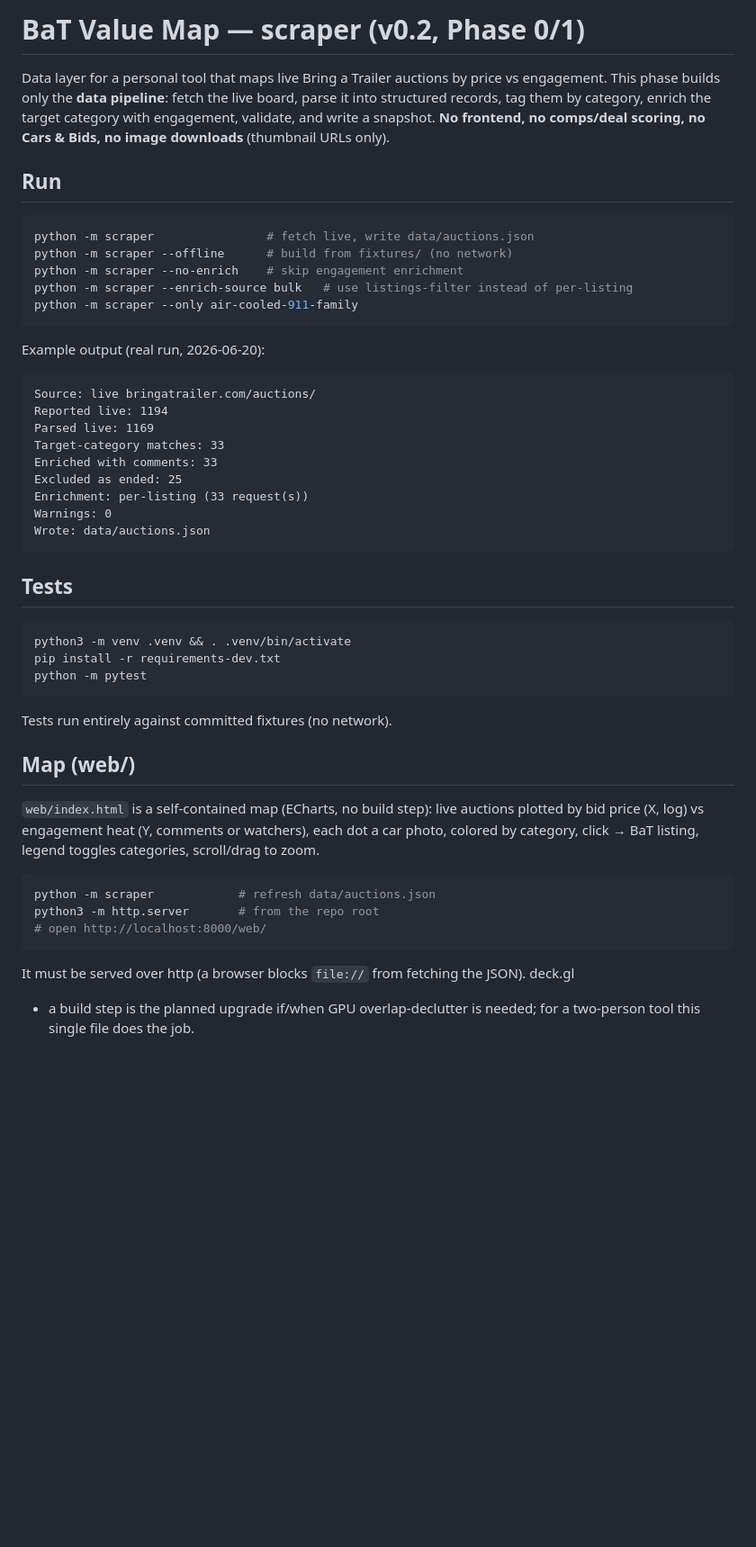
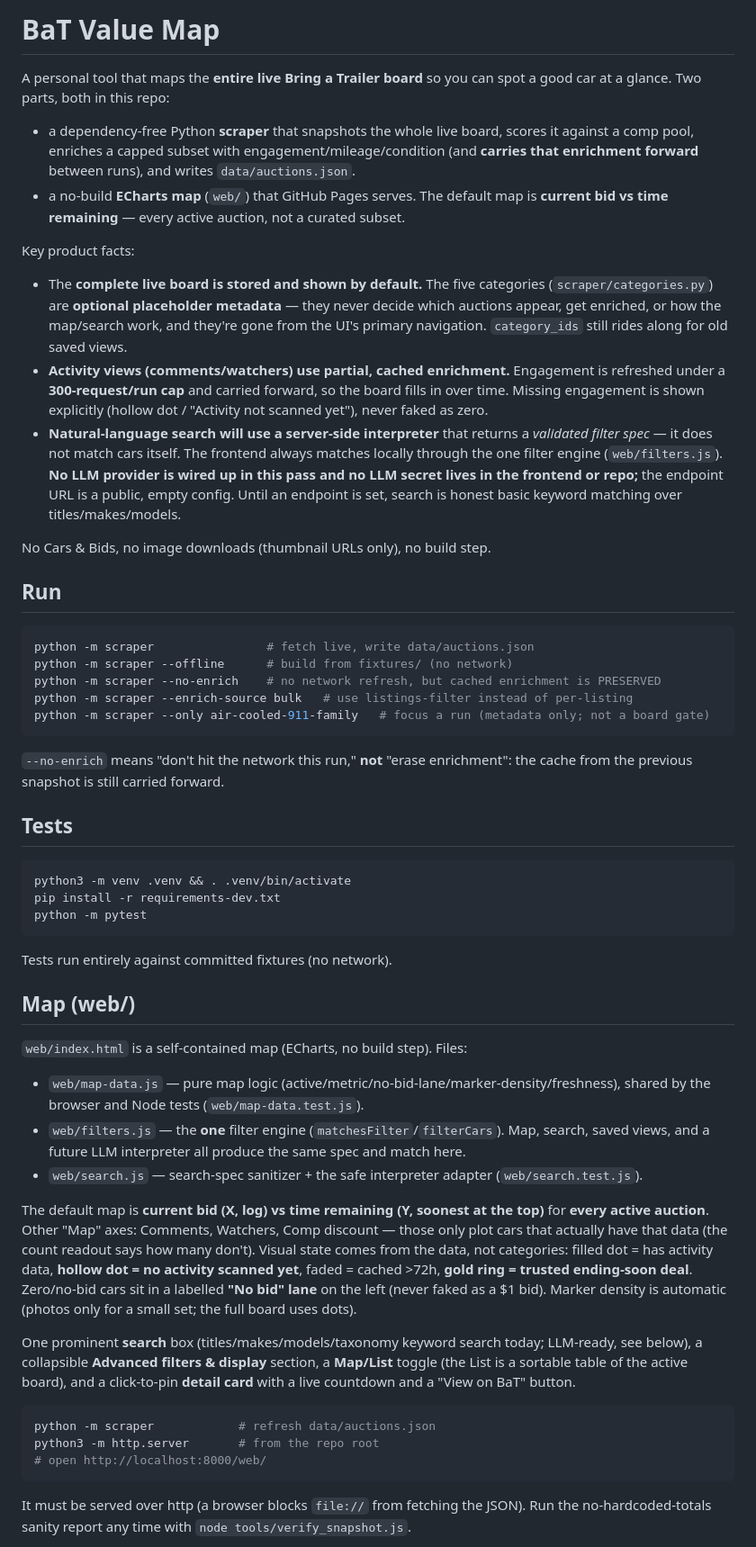
Before and after one commit to trmnmc/BAT-Scanner, a Markdown page: README.md, the part around one of its changes. Shown at 90% size. Drawn GitHub-style; blank space fills up the shorter version.

````diff
--- a/README.md
+++ b/README.md
@@ -1,34 +1,44 @@
-# BaT Value Map — scraper (v0.2, Phase 0/1)
+# BaT Value Map
 
-Data layer for a personal tool that maps live Bring a Trailer auctions by price vs
-engagement. This phase builds only the **data pipeline**: fetch the live board,
-parse it into structured records, tag them by category, enrich the target category
-with engagement, validate, and write a snapshot. **No frontend, no comps/deal
-scoring, no Cars & Bids, no image downloads** (thumbnail URLs only).
+A personal tool that maps the **entire live Bring a Trailer board** so you can spot a good
+car at a glance. Two parts, both in this repo:
+
+- a dependency-free Python **scraper** that snapshots the whole live board, scores it against
+  a comp pool, enriches a capped subset with engagement/mileage/condition (and **carries that
+  enrichment forward** between runs), and writes `data/auctions.json`.
+- a no-build **ECharts map** (`web/`) that GitHub Pages serves. The default map is **current
+  bid vs time remaining** — every active auction, not a curated subset.
+
+Key product facts:
+
+- The **complete live board is stored and shown by default.** The five categories
+  (`scraper/categories.py`) are **optional placeholder metadata** — they never decide which
+  auctions appear, get enriched, or how the map/search work, and they're gone from the UI's
+  primary navigation. `category_ids` still rides along for old saved views.
+- **Activity views (comments/watchers) use partial, cached enrichment.** Engagement is
+  refreshed under a **300-request/run cap** and carried forward, so the board fills in over
+  time. Missing engagement is shown explicitly (hollow dot / "Activity not scanned yet"),
+  never faked as zero.
+- **Natural-language search will use a server-side interpreter** that returns a *validated
+  filter spec* — it does not match cars itself. The frontend always matches locally through
+  the one filter engine (`web/filters.js`). **No LLM provider is wired up in this pass and no
+  LLM secret lives in the frontend or repo;** the endpoint URL is a public, empty config.
+  Until an endpoint is set, search is honest basic keyword matching over titles/makes/models.
+
+No Cars & Bids, no image downloads (thumbnail URLs only), no build step.
 
 ## Run
 
 ```bash
 python -m scraper                # fetch live, write data/auctions.json
 python -m scraper --offline      # build from fixtures/ (no network)
-python -m scraper --no-enrich    # skip engagement enrichment
+python -m scraper --no-enrich    # no network refresh, but cached enrichment is PRESERVED
 python -m scraper --enrich-source bulk   # use listings-filter instead of per-listing
-python -m scraper --only air-cooled-911-family
+python -m scraper --only air-cooled-911-family   # focus a run (metadata only; not a board gate)
 ```
 
-Example output (real run, 2026-06-20):
-
-```
-Source: live bringatrailer.com/auctions/
-Reported live: 1194
-Parsed live: 1169
-Target-category matches: 33
-Enriched with comments: 33
-Excluded as ended: 25
-Enrichment: per-listing (33 request(s))
-Warnings: 0
-Wrote: data/auctions.json
-```
+`--no-enrich` means "don't hit the network this run," **not** "erase enrichment": the cache
+from the previous snapshot is still carried forward.
 
 ## Tests
 
@@ -42,9 +52,26 @@ Tests run entirely against committed fixtures (no network).
 
 ## Map (web/)
 
-`web/index.html` is a self-contained map (ECharts, no build step): live auctions plotted
-by bid price (X, log) vs engagement heat (Y, comments or watchers), each dot a car photo,
-colored by category, click → BaT listing, legend toggles categories, scroll/drag to zoom.
+`web/index.html` is a self-contained map (ECharts, no build step). Files:
+
+- `web/map-data.js` — pure map logic (active/metric/no-bid-lane/marker-density/freshness),
+  shared by the browser and Node tests (`web/map-data.test.js`).
+- `web/filters.js` — the **one** filter engine (`matchesFilter`/`filterCars`). Map, search,
+  saved views, and a future LLM interpreter all produce the same spec and match here.
+- `web/search.js` — search-spec sanitizer + the safe interpreter adapter (`web/search.test.js`).
+
+The default map is **current bid (X, log) vs time remaining (Y, soonest at the top)** for
+**every active auction**. Other "Map" axes: Comments, Watchers, Comp discount — those only
+plot cars that actually have that data (the count readout says how many don't). Visual state
+comes from the data, not categories: filled dot = has activity data, **hollow dot = no
+activity scanned yet**, faded = cached >72h, **gold ring = trusted ending-soon deal**.
+Zero/no-bid cars sit in a labelled **"No bid" lane** on the left (never faked as a $1 bid).
+Marker density is automatic (photos only for a small set; the full board uses dots).
+
+One prominent **search** box (titles/makes/models/taxonomy keyword search today; LLM-ready,
+see below), a collapsible **Advanced filters & display** section, a **Map/List** toggle (the
+List is a sortable table of the active board), and a click-to-pin **detail card** with a
+live countdown and a "View on BaT" button.
 
 ```bash
 python -m scraper            # refresh data/auctions.json
@@ -52,7 +79,6 @@ python3 -m http.server       # from the repo root
 # open http://localhost:8000/web/
 ```
 
-It must be served over http (a browser blocks `file://` from fetching the JSON). deck.gl
-+ a build step is the planned upgrade if/when GPU overlap-declutter is needed; for a
-two-person tool this single file does the job.
+It must be served over http (a browser blocks `file://` from fetching the JSON). Run the
+no-hardcoded-totals sanity report any time with `node tools/verify_snapshot.js`.
 
````
Also changed, not shown: other parts of README.md (+54 -19 lines).
